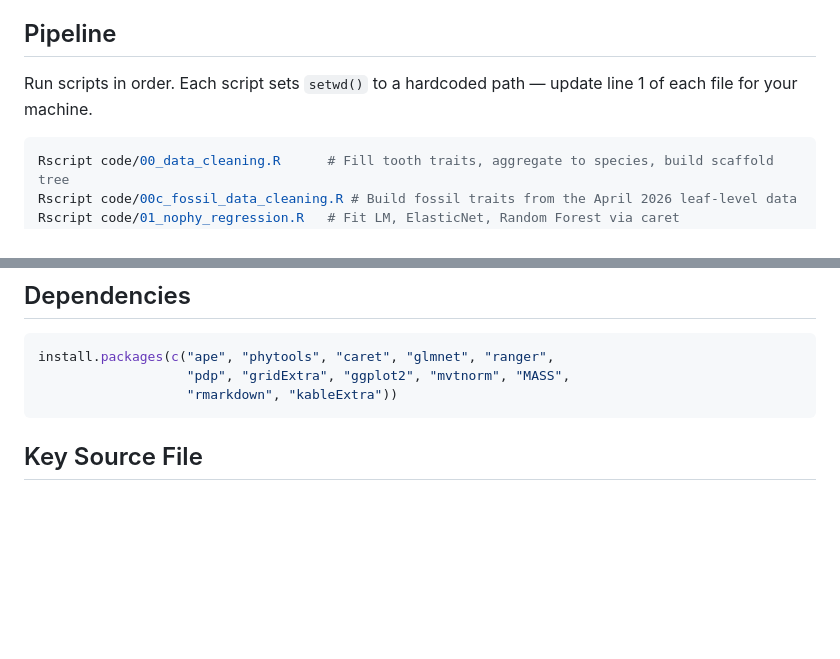
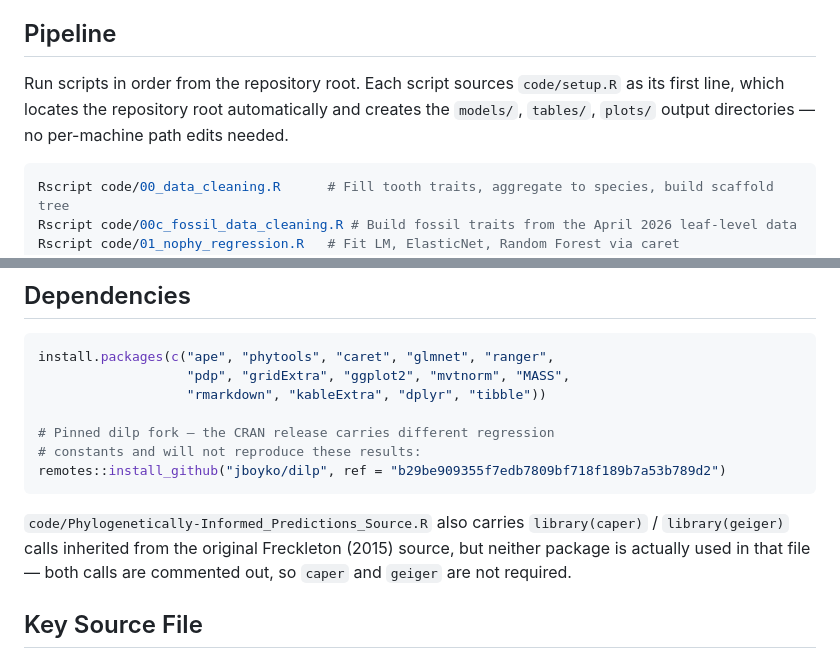
Before and after one commit to jboyko/phylo_leaf_physiognomy, a Markdown page: README.md, 2 parts joined by grey strips. GitHub-like rendering; blank space fills up the shorter version.

Commit message:
Update README for portable setup and pinned dilp install
Matches the code/setup.R convention and pip_require_dilp() consolidation:
removes the "update line 1" instruction, adds the pinned jboyko/dilp
install command, and notes caper/geiger are not required (both unused
library() calls are commented out in the PGLS source file).

````diff
--- a/README.md
+++ b/README.md
@@ -10,7 +10,7 @@ Leaf physiognomy — the relationship between leaf shape/size and climate — is
 
 ## Pipeline
 
-Run scripts in order. Each script sets `setwd()` to a hardcoded path — update line 1 of each file for your machine.
+Run scripts in order from the repository root. Each script sources `code/setup.R` as its first line, which locates the repository root automatically and creates the `models/`, `tables/`, `plots/` output directories — no per-machine path edits needed.
 
 ```r
 Rscript code/00_data_cleaning.R      # Fill tooth traits, aggregate to species, build scaffold tree
@@ -120,8 +120,14 @@ Other derived outputs (`data/data_species.csv`, `data/tre_pruned.tre`, `data/tre
 ```r
 install.packages(c("ape", "phytools", "caret", "glmnet", "ranger",
                    "pdp", "gridExtra", "ggplot2", "mvtnorm", "MASS",
-                   "rmarkdown", "kableExtra"))
+                   "rmarkdown", "kableExtra", "dplyr", "tibble"))
+
+# Pinned dilp fork — the CRAN release carries different regression
+# constants and will not reproduce these results:
+remotes::install_github("jboyko/dilp", ref = "b29be909355f7edb7809bf718f189b7a53b789d2")
 ```
+
+`code/Phylogenetically-Informed_Predictions_Source.R` also carries `library(caper)` / `library(geiger)` calls inherited from the original Freckleton (2015) source, but neither package is actually used in that file — both calls are commented out, so `caper` and `geiger` are not required.
 
 ## Key Source File
 
````
